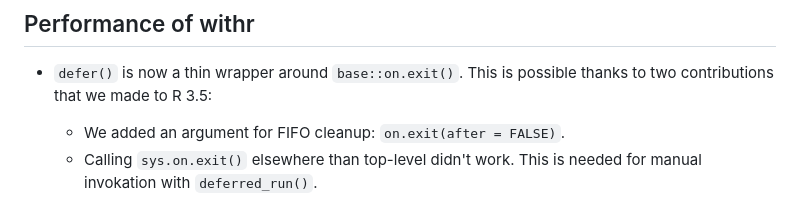
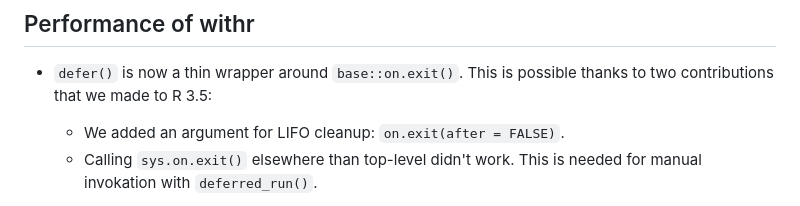
Before and after one commit to r-lib/withr, a Markdown page: NEWS.md, the part around the change. Drawn GitHub-style.

Commit message:
Fix typo in NEWS

```diff
--- a/NEWS.md
+++ b/NEWS.md
@@ -7,7 +7,7 @@
 * `defer()` is now a thin wrapper around `base::on.exit()`. This is
   possible thanks to two contributions that we made to R 3.5:
 
-  - We added an argument for FIFO cleanup: `on.exit(after = FALSE)`.
+  - We added an argument for LIFO cleanup: `on.exit(after = FALSE)`.
   - Calling `sys.on.exit()` elsewhere than top-level didn't work. This
     is needed for manual invokation with `deferred_run()`.
 
```
